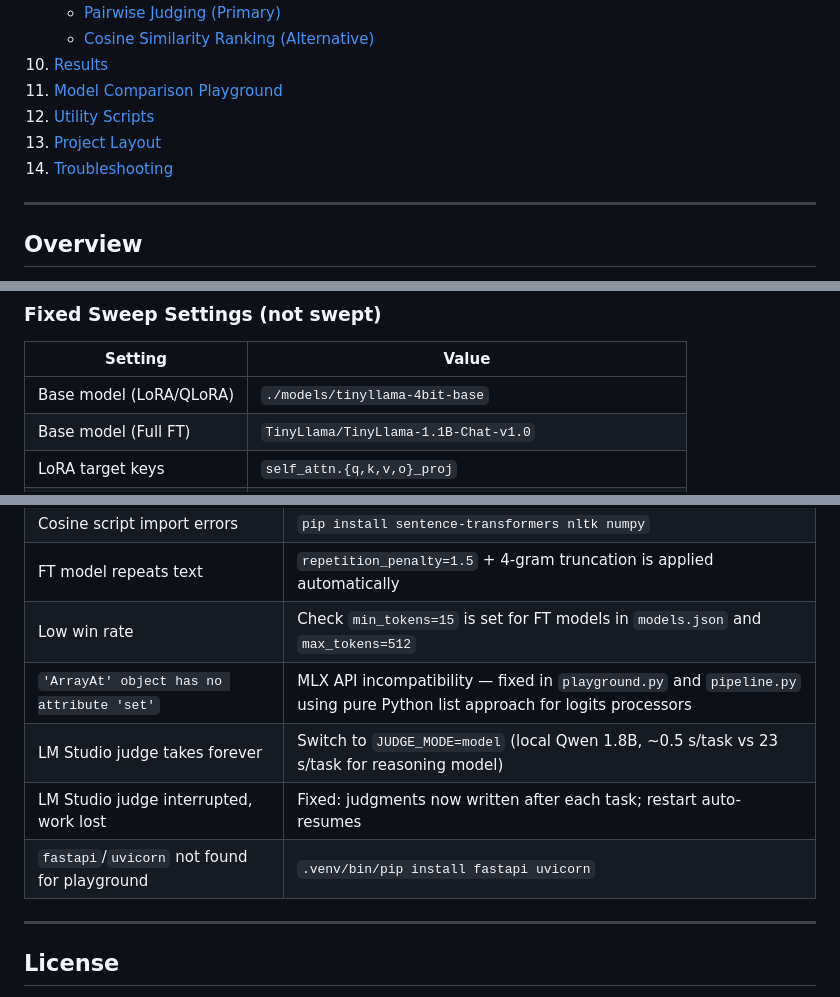
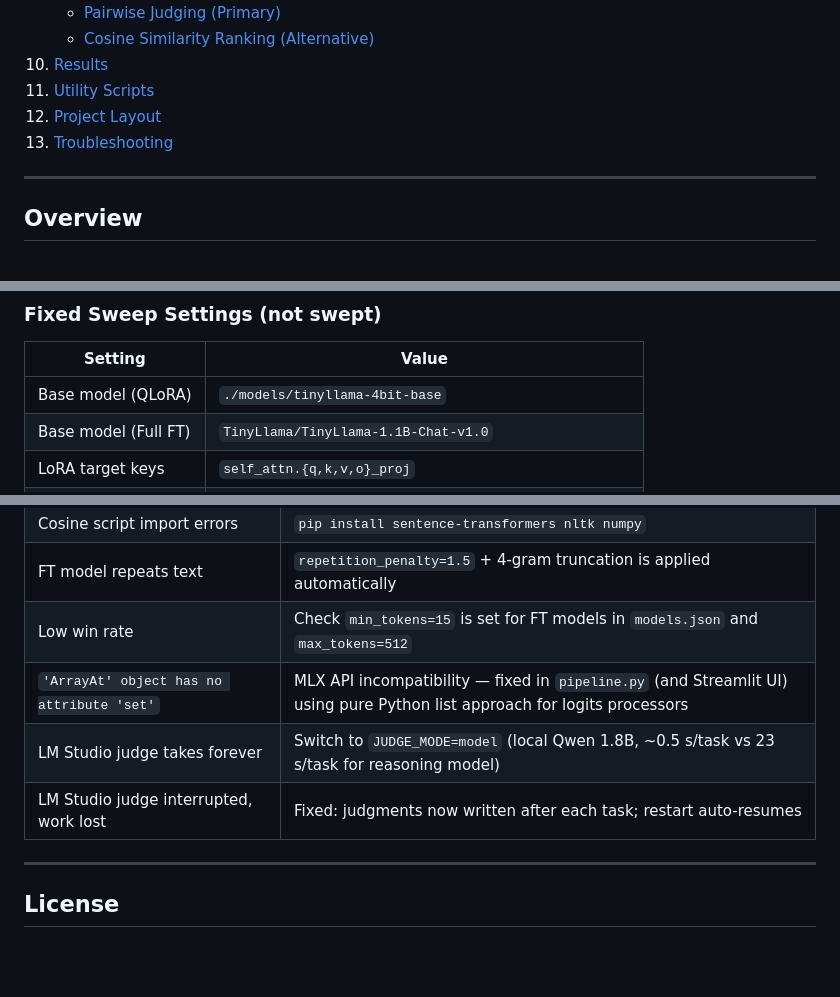
Before and after one commit to ysingh-grid/TinyLlamaFinetuning, a Markdown page: README.md, 3 parts joined by grey strips. Rendered like a GitHub page; blank space fills up the shorter version.

```diff
--- a/README.md
+++ b/README.md
@@ -24,10 +24,9 @@
    - [Pairwise Judging (Primary)](#pairwise-judging-primary)
    - [Cosine Similarity Ranking (Alternative)](#cosine-similarity-ranking-alternative)
 10. [Results](#results)
-11. [Model Comparison Playground](#model-comparison-playground)
-12. [Utility Scripts](#utility-scripts)
-13. [Project Layout](#project-layout)
-14. [Troubleshooting](#troubleshooting)
+11. [Utility Scripts](#utility-scripts)
+12. [Project Layout](#project-layout)
+13. [Troubleshooting](#troubleshooting)
 
 ---
 
@@ -306,7 +305,7 @@ Best adapters per technique are copied to `mlx_best_models/{full,lora,qlora}/`.
 
 | Setting | Value |
 |---------|-------|
-| Base model (LoRA/QLoRA) | `./models/tinyllama-4bit-base` |
+| Base model (QLoRA) | `./models/tinyllama-4bit-base` |
 | Base model (Full FT) | `TinyLlama/TinyLlama-1.1B-Chat-v1.0` |
 | LoRA target keys | `self_attn.{q,k,v,o}_proj` |
 | `dropout` | 0.05 |
@@ -562,10 +561,9 @@ make demo
 | Cosine script import errors | `pip install sentence-transformers nltk numpy` |
 | FT model repeats text | `repetition_penalty=1.5` + 4-gram truncation is applied automatically |
 | Low win rate | Check `min_tokens=15` is set for FT models in `models.json` and `max_tokens=512` |
-| `'ArrayAt' object has no attribute 'set'` | MLX API incompatibility — fixed in `playground.py` and `pipeline.py` using pure Python list approach for logits processors |
+| `'ArrayAt' object has no attribute 'set'` | MLX API incompatibility — fixed in `pipeline.py` (and Streamlit UI) using pure Python list approach for logits processors |
 | LM Studio judge takes forever | Switch to `JUDGE_MODE=model` (local Qwen 1.8B, ~0.5 s/task vs 23 s/task for reasoning model) |
 | LM Studio judge interrupted, work lost | Fixed: judgments now written after each task; restart auto-resumes |
-| `fastapi`/`uvicorn` not found for playground | `.venv/bin/pip install fastapi uvicorn` |
 
 ---
 
```
Also changed, not shown: other parts of README.md (+1 -1 lines).
